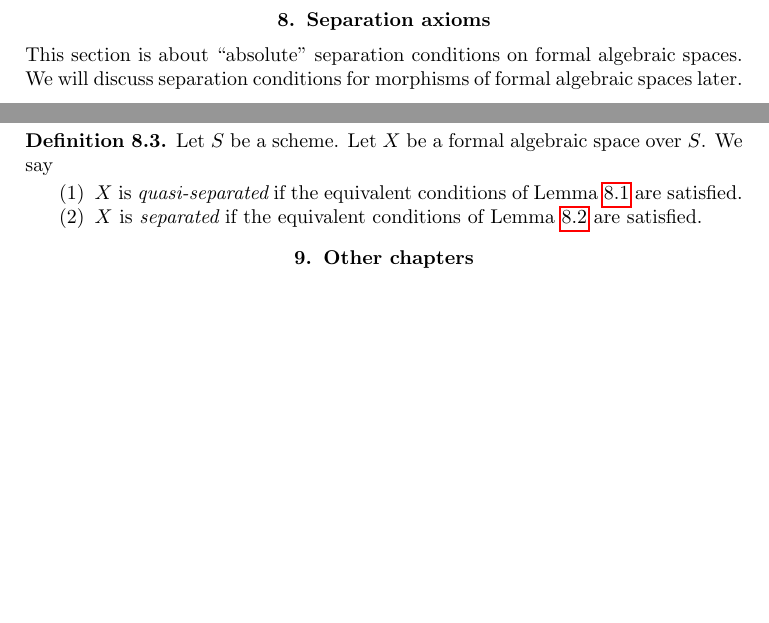
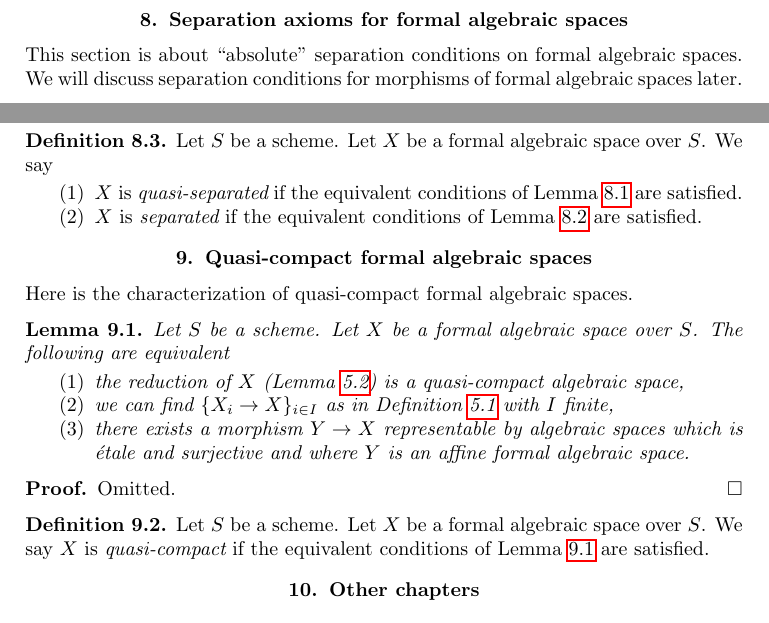
Before and after one commit to stacks/stacks-project, a LaTeX document (formal-spaces.tex): two parts of pages 17 and 18 of 19, joined at a grey line, cut at the place of the change, the shorter picture padded with empty space. Compiled offline with pdfLaTeX.

Commit message:
Quasi-compact formal algebraic spaces

```diff
--- a/formal-spaces.tex
+++ b/formal-spaces.tex
@@ -1496,7 +1496,7 @@ Lemma \ref{lemma-diagonal-formal-algebraic-space}.
 
 
 
-\section{Separation axioms}
+\section{Separation axioms for formal algebraic spaces}
 \label{section-separation}
 
 \noindent
@@ -1627,6 +1627,45 @@ Lemma \ref{lemma-characterize-separated} are satisfied.
 
 
 
+\section{Quasi-compact formal algebraic spaces}
+\label{section-quasi-compact}
+
+\noindent
+Here is the characterization of quasi-compact formal algebraic
+spaces.
+
+\begin{lemma}
+\label{lemma-characterize-quasi-compact}
+Let $S$ be a scheme. Let $X$ be a formal algebraic space over $S$.
+The following are equivalent
+\begin{enumerate}
+\item the reduction of $X$
+(Lemma \ref{lemma-reduction-formal-algebraic-space}) is a quasi-compact
+algebraic space,
+\item we can find $\{X_i \to X\}_{i \in I}$ as in
+Definition \ref{definition-formal-algebraic-space} with $I$ finite,
+\item there exists a morphism $Y \to X$ representable by algebraic
+spaces which is \'etale and surjective and where
+$Y$ is an affine formal algebraic space.
+\end{enumerate}
+\end{lemma}
+
+\begin{proof}
+Omitted.
+\end{proof}
+
+\begin{definition}
+\label{definition-quasi-compact}
+Let $S$ be a scheme. Let $X$ be a formal algebraic space over $S$.
+We say $X$ is {\it quasi-compact} if the equivalent conditions of
+Lemma \ref{lemma-characterize-quasi-compact} are satisfied.
+\end{definition}
+
+
+
+
+
+
 
 
 \input{chapters}
```
